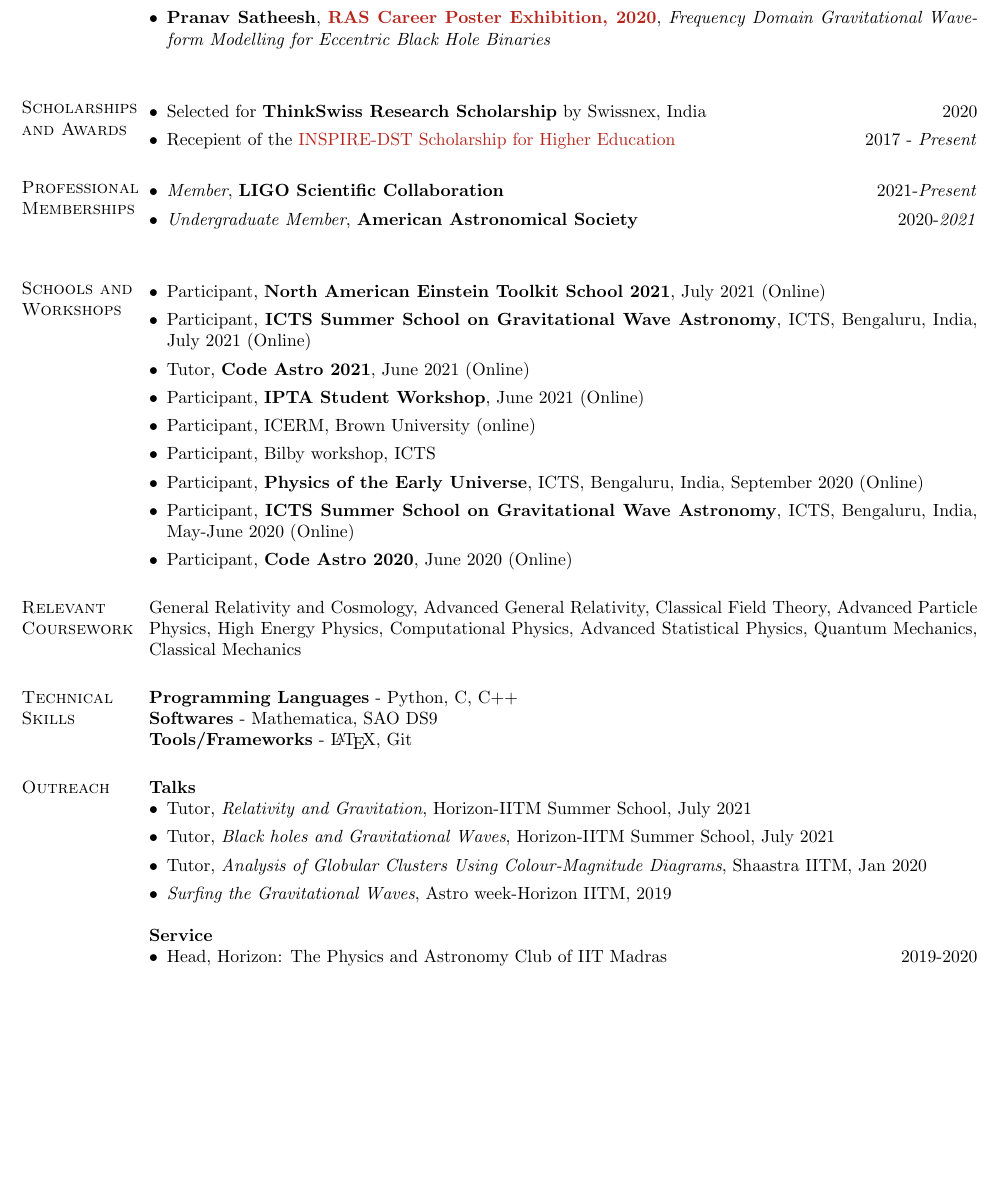
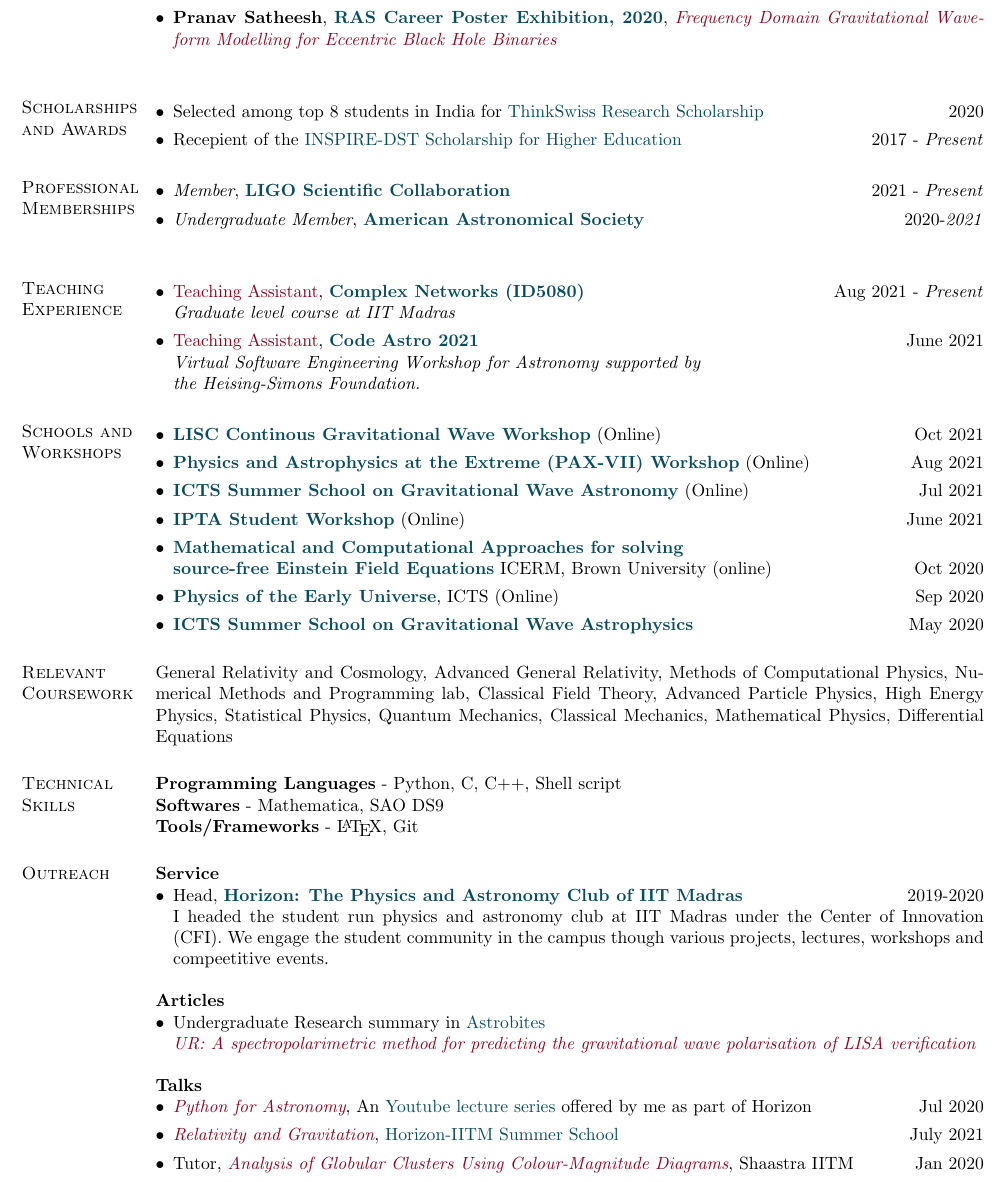
Before and after one commit to pranav-satheesh/resume-master, a LaTeX CV (resume.tex): part of page 2 of 2, cut so that both start at the same text, the shorter picture padded with empty space. Compiled offline with pdfLaTeX.

Commit message:
updated for Dec 2021 with some aesthetic choices

```diff
--- a/resume.tex
+++ b/resume.tex
@@ -196,7 +215,7 @@
 
-    \item \textbf{Pranav Satheesh}, Prasenjit Saha, Hans Martin Schmid , \href{https://aas.org/meetings/aas237}{\textbf{237th American Astronomical Society meet, 2021}}, \href{aas237-aas.ipostersessions.com/Default.aspx?s=79-64-0C-43-B0-53-8B-48-C7-A1-41-CE-DF-A9-70-2A}{\color{black}{\textit{A spectropolarimetric method for predicting the gravitational wave polarization of LISA verification binaries}}}
+    \item \textbf{Pranav Satheesh}, Prasenjit Saha, Hans Martin Schmid , \href{https://aas.org/meetings/aas237}{\textbf{237th American Astronomical Society meet, 2021}}, \href{aas237-aas.ipostersessions.com/Default.aspx?s=79-64-0C-43-B0-53-8B-48-C7-A1-41-CE-DF-A9-70-2A}{\color{C2}\textit{A spectropolarimetric method for predicting the gravitational wave polarization of LISA verification binaries}}
 
-    \item  \textbf{Pranav Satheesh}, \href{https://ras.ac.uk/ras-2020-posters}{\textbf{RAS Career Poster Exhibition, 2020}}, \href{https://ras.ac.uk/poster-contest/pranav-satheesh}{\color{black} {\textit{Frequency Domain Gravitational Waveform Modelling for Eccentric Black Hole Binaries}}}\\
+    \item  \textbf{Pranav Satheesh}, \href{https://ras.ac.uk/ras-2020-posters}{\textbf{RAS Career Poster Exhibition, 2020}}, \href{https://ras.ac.uk/poster-contest/pranav-satheesh}{\color{C2} {\textit{Frequency Domain Gravitational Waveform Modelling for Eccentric Black Hole Binaries}}}\\
 
 
 \end{itemize}
@@ -209,7 +228,7 @@
 \section{Scholarships and Awards}
 \begin{itemize}[leftmargin=*]
 
- \item Selected for \textbf{ThinkSwiss Research Scholarship} by Swissnex, India \hfill 2020
+ \item Selected among top 8 students in India for \href{https://swissnex.org/india/thinkswiss/}{ThinkSwiss Research Scholarship} \hfill 2020
 
  \item Recepient of the \href{http://www.inspire-dst.gov.in/scholarship.html}{INSPIRE-DST Scholarship for Higher Education}  \hfill 2017 - \textit{Present}
 \end{itemize}
@@ -217,23 +236,34 @@
 
 \section{Professional Memberships}
 \begin{itemize}[leftmargin=*]
-    \item \textit{Member}, \textbf{LIGO Scientific Collaboration} \hfill 2021-\textit{Present}
-    \item \textit{Undergraduate Member}, \textbf{American Astronomical Society} \hfill 2020-\textit{2021}\\
+    \item \textit{Member}, \textbf{\color{C3} LIGO Scientific Collaboration} \hfill 2021 -   \textit{Present}
+    \item \textit{Undergraduate Member}, \textbf{\color{C3} American Astronomical Society} \hfill 2020-\textit{2021}\\
+\end{itemize}
+
+\section{Teaching Experience}
+\begin{itemize}[leftmargin=*]
+    \item {\color{C2} Teaching Assistant}, \textbf{\color{C3}Complex Networks (ID5080)} \hfill Aug 2021 - \textit{Present} \\
+    \emph{Graduate level course at IIT Madras}
+    \item {\color{C2} Teaching Assistant}, \href{https://semaphorep.github.io/codeastro/}{\textbf{Code Astro 2021}}   \hfill June 2021  \\
+    \emph{Virtual Software Engineering Workshop for Astronomy supported by \\ the Heising-Simons Foundation.}
 \end{itemize}
 
 \section{Schools and Workshops}
 \begin{itemize}[leftmargin=*]
-    \item Participant, \textbf{North American Einstein Toolkit School 2021}, July 2021 (Online)
+    \item \href{https://youtu.be/zXDrQ_-WNUg}{\textbf{LISC Continous Gravitational Wave Workshop}} (Online) \hfill Oct 2021
+    \item \href{https://sites.psu.edu/paxvii/}{\textbf{Physics and Astrophysics at the Extreme (PAX-VII) Workshop}} (Online) \hfill Aug 2021
     %\item Participant, \textbf{2021 Sagan Exoplanet Summer Virtual Workshop}, NASA Exoplanet Science Institute, California Institute of Technology, July 2021
-	\item Participant, \textbf{ICTS Summer School on Gravitational Wave Astronomy}, ICTS, Bengaluru, India, July 2021 (Online)
-	\item Tutor, \textbf{Code Astro 2021}, June 2021 (Online)
-	\item Participant, \textbf{IPTA Student Workshop}, June 2021 (Online)
-	\item Participant, ICERM, Brown University (online)
-	\item Participant, Bilby workshop, ICTS
-	\item Participant, \textbf{Physics of the Early Universe}, ICTS, Bengaluru, India, September 2020 (Online)
-	\item Participant, \textbf{ICTS Summer School on Gravitational Wave Astronomy}, ICTS, Bengaluru, India, May-June 2020 (Online)
-	\item Participant, \textbf{Code Astro 2020}, June 2020 (Online)
+	\item \href{https://www.icts.res.in/program/gws2021}{\textbf{ICTS Summer School on Gravitational Wave Astronomy}} (Online) \hfill Jul 2021
+	\item \href{http://ipta4gw.org/meetings/2021/}{\textbf{IPTA Student Workshop}} (Online) \hfill June 2021
+	\item \href{https://icerm.brown.edu/programs/sp-f20/w2/#workshopparticipants}{\textbf{Mathematical and Computational Approaches for solving \\ source-free Einstein Field Equations}} ICERM, Brown University (online) \hfill Oct 2020
+	\item \href{https://www.icts.res.in/program/peu}{\textbf{Physics of the Early Universe}}, ICTS (Online)\hfill  Sep 2020
+	\item \href{https://www.icts.res.in/program/gws2020}{\textbf{ICTS Summer School on Gravitational Wave Astrophysics}} \hfill May 2020
 \end{itemize}
+
+\section{Relevant Coursework}
+General Relativity and Cosmology, Advanced General Relativity, Methods of Computational Physics, Numerical Methods and Programming lab, Classical Field Theory, Advanced Particle Physics, High Energy Physics, Statistical Physics, Quantum Mechanics, Classical Mechanics,
+Mathematical Physics, Differential Equations
+
 % \section{Outreach Talks}
 % \begin{itemize}[leftmargin=*]
 % 	\item  \textit{The Whats, Whys and Hows of Gravitational-wave Astronomy}, \textbf{BMS College of Engineering, Bengaluru}, November 2019
@@ -248,17 +278,12 @@
 % %	TECHNICAL SKILLS SECTION
 % %----------------------------------------------------------------------------------------
 
-\section{Relevant Coursework}
-General Relativity and Cosmology, Advanced General Relativity, Classical Field Theory, Advanced Particle Physics, High Energy Physics, Computational Physics, Advanced Statistical Physics, Quantum Mechanics, Classical Mechanics
-
-
-
 
 
 
 
 \section{Technical \hspace{2mm} Skills}
-\textbf{Programming Languages} - Python, C, C++\\
+\textbf{Programming Languages} - Python, C, C++, Shell script\\
 \textbf{Softwares} - Mathematica, SAO DS9 \\
 \textbf{Tools/Frameworks} - \LaTeX, Git
 
@@ -266,20 +291,25 @@
 
 \section{Outreach}
 
+\textbf{Service}
+\begin{itemize}[leftmargin=*]
+    \item Head, \href{https://horizoniitm.github.io/horizon/}{\textbf{Horizon: The Physics and Astronomy Club of IIT Madras}} \hfill 2019-2020\\
+     I headed the student run physics and astronomy club at IIT Madras under the Center of Innovation (CFI).
+    We engage the student community in the campus though various projects, lectures, workshops and compeetitive events.
+\end{itemize}
+\textbf{Articles}
+\begin{itemize}[leftmargin=*]
+    \item Undergraduate Research summary in \href{https://astrobites.org/2021/06/20/ur-a-spectropolarimetric-method-for-predicting-the-gravitational-wave-polarisation-of-lisa-verification-binaries/}{Astrobites} \\ \textit{\color{C2} UR: A spectropolarimetric method for predicting the gravitational wave polarisation of LISA verification }
+\end{itemize}
+
 \textbf{Talks}
 \begin{itemize}[leftmargin=*]
-    \item Tutor, \textit{Relativity and Gravitation}, Horizon-IITM Summer School, July 2021
-    \item Tutor, \textit{Black holes and Gravitational Waves}, Horizon-IITM Summer School, July 2021
-    \item Tutor, \textit{Analysis of Globular Clusters Using
-    Colour-Magnitude Diagrams}, Shaastra IITM, Jan 2020
-    \item \textit{Surfing the Gravitational Waves}, Astro week-Horizon IITM, 2019
+    \item \textit{\color{C2} Python for Astronomy}, An \href{https://youtu.be/HfYR0uwYAyM}{Youtube lecture series} offered by me as part of Horizon \hfill Jul 2020
+    \item \textit{\color{C2} Relativity and Gravitation}, \href{https://github.com/HorizonIITM/summer-school-2021}{Horizon-IITM Summer School} \hfill July 2021
+    \item Tutor, \textit{\color{C2} Analysis of Globular Clusters Using
+    Colour-Magnitude Diagrams}, Shaastra IITM \hfill Jan 2020
 \end{itemize}
 
-\textbf{Service}
-\begin{itemize}[leftmargin=*]
-    \item Head, Horizon: The Physics and Astronomy Club of IIT Madras \hfill 2019-2020\\
-   % Head of the student club
-\end{itemize}
 
 
 
```
Also changed, not shown: resume.pdf, resume.tex (127 more changed lines), 3 other files.
